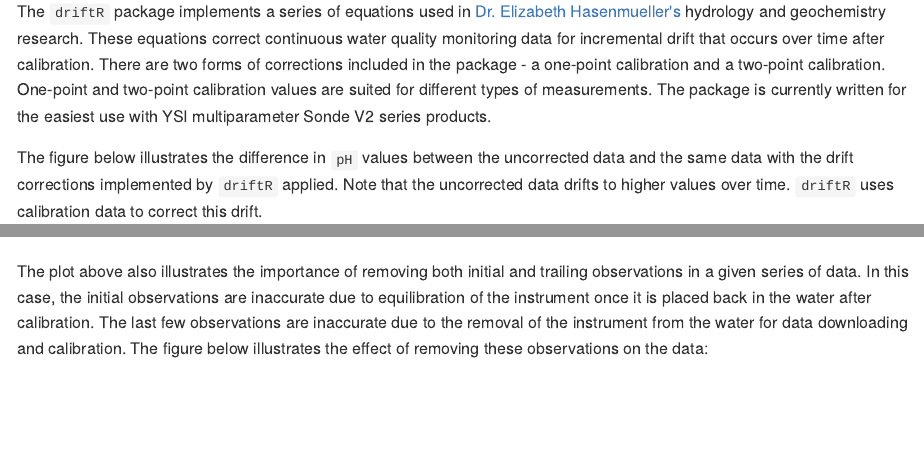
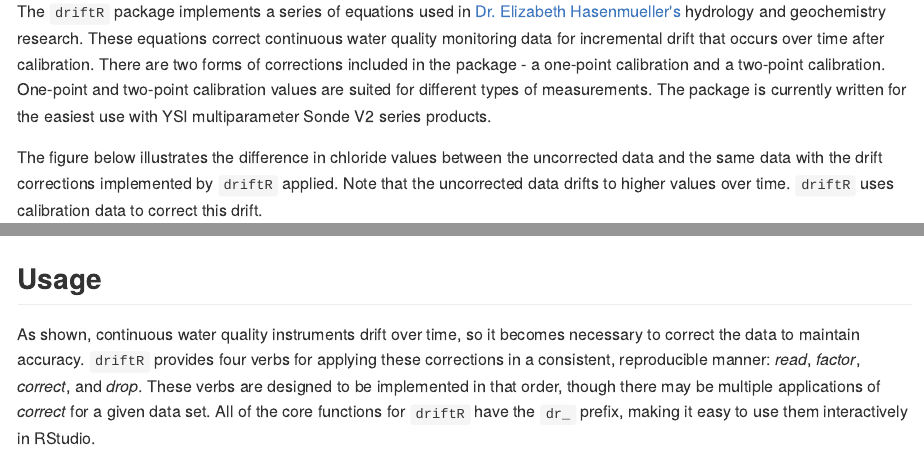
Before and after one commit to shaughnessyar/driftR, an R Markdown document (README.Rmd): the page in a window 1100 px wide, from 500 px down, and a second part further down, joined at a grey line. The pictures show the output file README.md that the author committed with the source, drawn offline in the style of GitHub; badge pictures from the web are left out.

Commit message:
update README and package website

```diff
--- a/README.Rmd
+++ b/README.Rmd
@@ -34,8 +34,6 @@ devtools::install_github("shaughnessyar/driftR")
 ## Background
 The `driftR` package implements a series of equations used in [Dr. Elizabeth Hasenmueller's](https://www.slu.edu/arts-and-sciences/earth-atmospheric-sciences/faculty/hasenmueller-elizabeth.php) hydrology and geochemistry research. These equations correct continuous water quality monitoring data for incremental drift that occurs over time after calibration. There are two forms of corrections included in the package - a one-point calibration and a two-point calibration. One-point and two-point calibration values are suited for different types of measurements.  The package is currently written for the easiest use with YSI multiparameter Sonde V2 series products.
 
-The figure below illustrates the difference in `pH` values between the uncorrected data and the same data with the drift corrections implemented by `driftR` applied. Note that the uncorrected data drifts to higher values over time. `driftR` uses calibration data to correct this drift.
+The figure below illustrates the difference in chloride values between the uncorrected data and the same data with the drift corrections implemented by `driftR` applied. Note that the uncorrected data drifts to higher values over time. `driftR` uses calibration data to correct this drift.
 
-![](man/figures/pH_noDrop.png)
-
-The plot above also illustrates the importance of removing both initial and trailing observations in a given series of data. In this case, the initial observations are inaccurate due to equilibration of the instrument once it is placed back in the water after calibration. The last few observations are inaccurate due to the removal of the instrument from the water for data downloading and calibration. The figure below illustrates the effect of removing these observations on the data:
+![](man/figures/chloride_Drop.png)
```
Also changed, not shown: inst/extdata/readmePlots.R (+2 -2 lines), README.md, README.Rmd (2 more changed lines), 22 other files.
